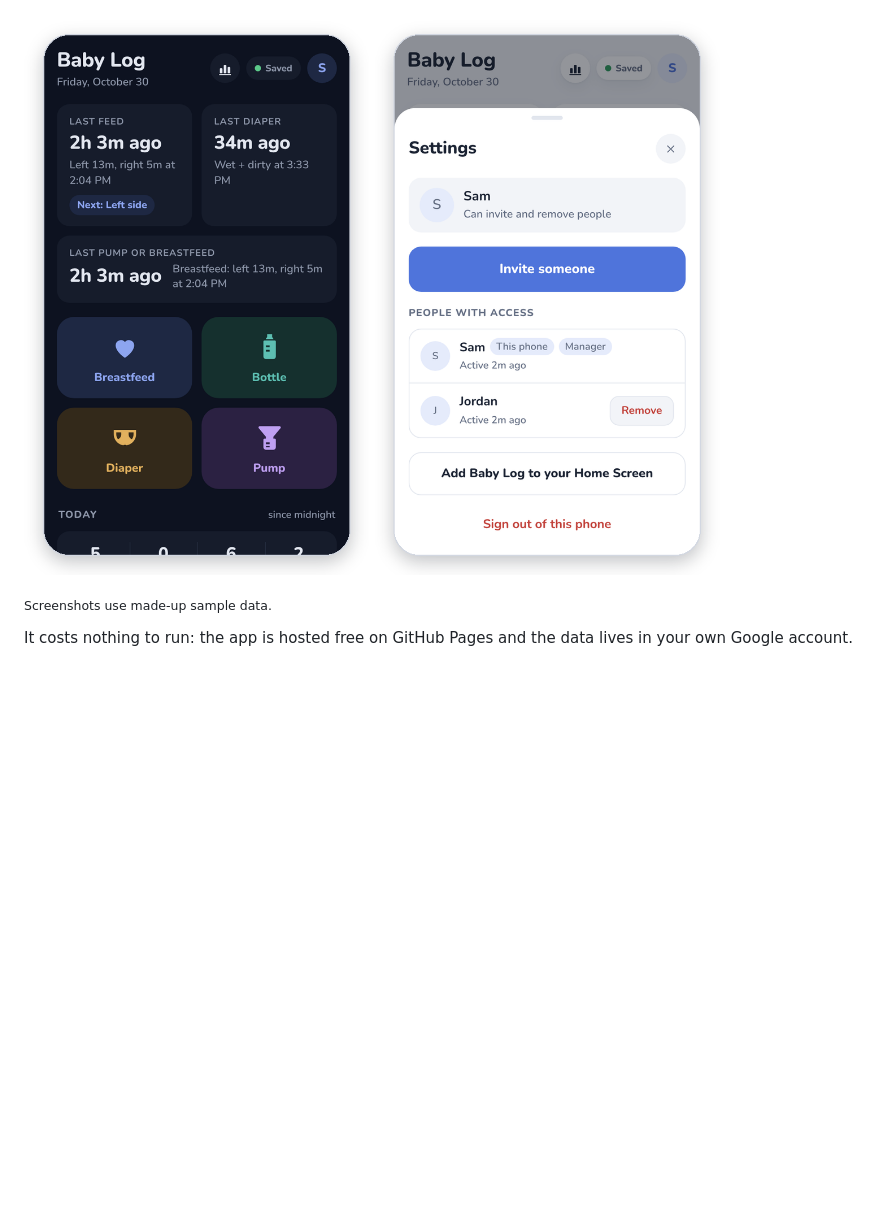
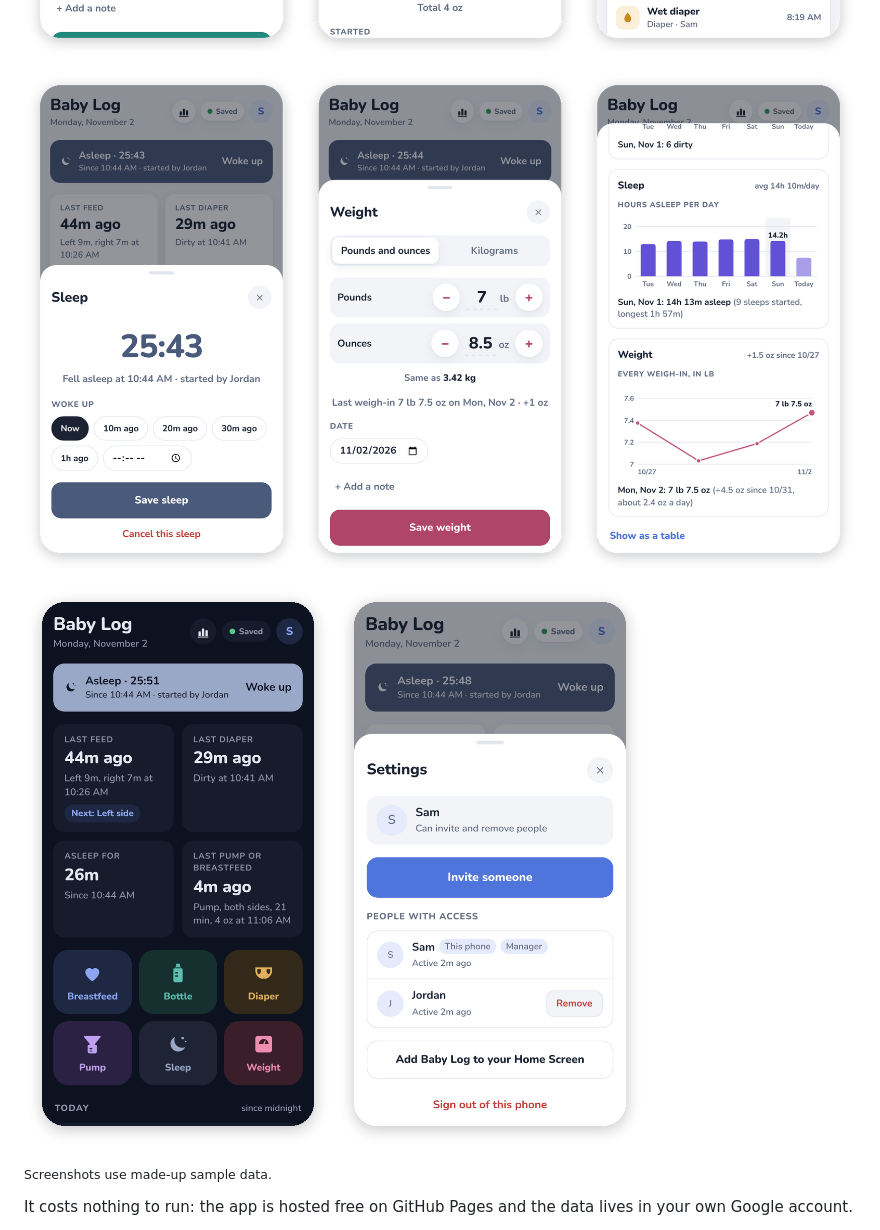
Before and after one commit to devingoodsell/BabyLog, a Markdown page: README.md, the part around one of its changes. Drawn GitHub-style; pictures changed too: docs/screenshots/logging.png, docs/screenshots/night-and-sharing.png, docs/screenshots/sleep-and-weight.png (added); blank space fills up the shorter version.

```diff
--- a/README.md
+++ b/README.md
@@ -15,6 +17,8 @@ A phone app for logging a newborn's feeds and diapers, shared by everyone who ca
 - Runs on iPhone, Android or any phone browser, and can be added to the Home Screen like an app. Nobody needs a Google account except the person who sets it up.
 
 ![Logging a syringe feed in mL, a pump session with amounts per side and a storage label, and the shared timeline with notes](docs/screenshots/logging.png)
+
+![A sleep in progress that anyone can end, logging a weigh-in in pounds and ounces, and the sleep and weight charts](docs/screenshots/sleep-and-weight.png)
 
 ![Dark mode for night feeds, and managing who has access](docs/screenshots/night-and-sharing.png)
 
```
Also changed, not shown: other parts of README.md (+11 -7 lines), docs/screenshots/overview.png, 4 other files.
